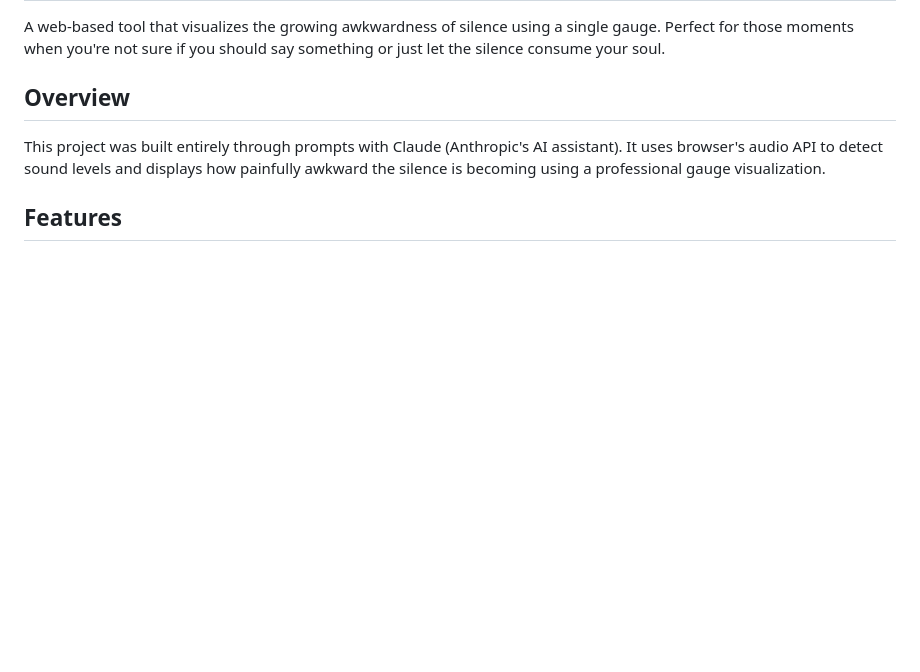
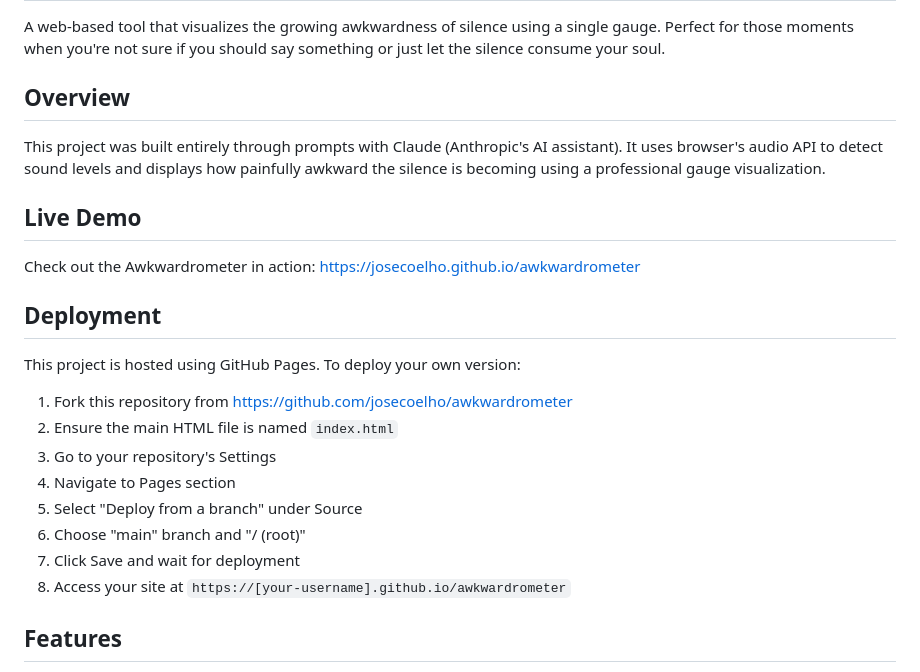
Before and after one commit to josecoelho/awkwardrometer, a Markdown page: README.md, the part around the change. Rendered like a GitHub page; blank space fills up the shorter version.

Commit message:
Add deployment instructions to README

```diff
--- a/README.md
+++ b/README.md
@@ -12,6 +12,22 @@ A web-based tool that visualizes the growing awkwardness of silence using a sing
 
 This project was built entirely through prompts with Claude (Anthropic's AI assistant). It uses browser's audio API to detect sound levels and displays how painfully awkward the silence is becoming using a professional gauge visualization.
 
+## Live Demo
+
+Check out the Awkwardrometer in action: https://josecoelho.github.io/awkwardrometer
+
+## Deployment
+
+This project is hosted using GitHub Pages. To deploy your own version:
+
+1. Fork this repository from https://github.com/josecoelho/awkwardrometer
+2. Ensure the main HTML file is named `index.html`
+3. Go to your repository's Settings
+4. Navigate to Pages section
+5. Select "Deploy from a branch" under Source
+6. Choose "main" branch and "/ (root)"
+7. Click Save and wait for deployment
+8. Access your site at `https://[your-username].github.io/awkwardrometer`
 ## Features
 
 - Single sensitivity level calibrated for optimal awkwardness detection
```
